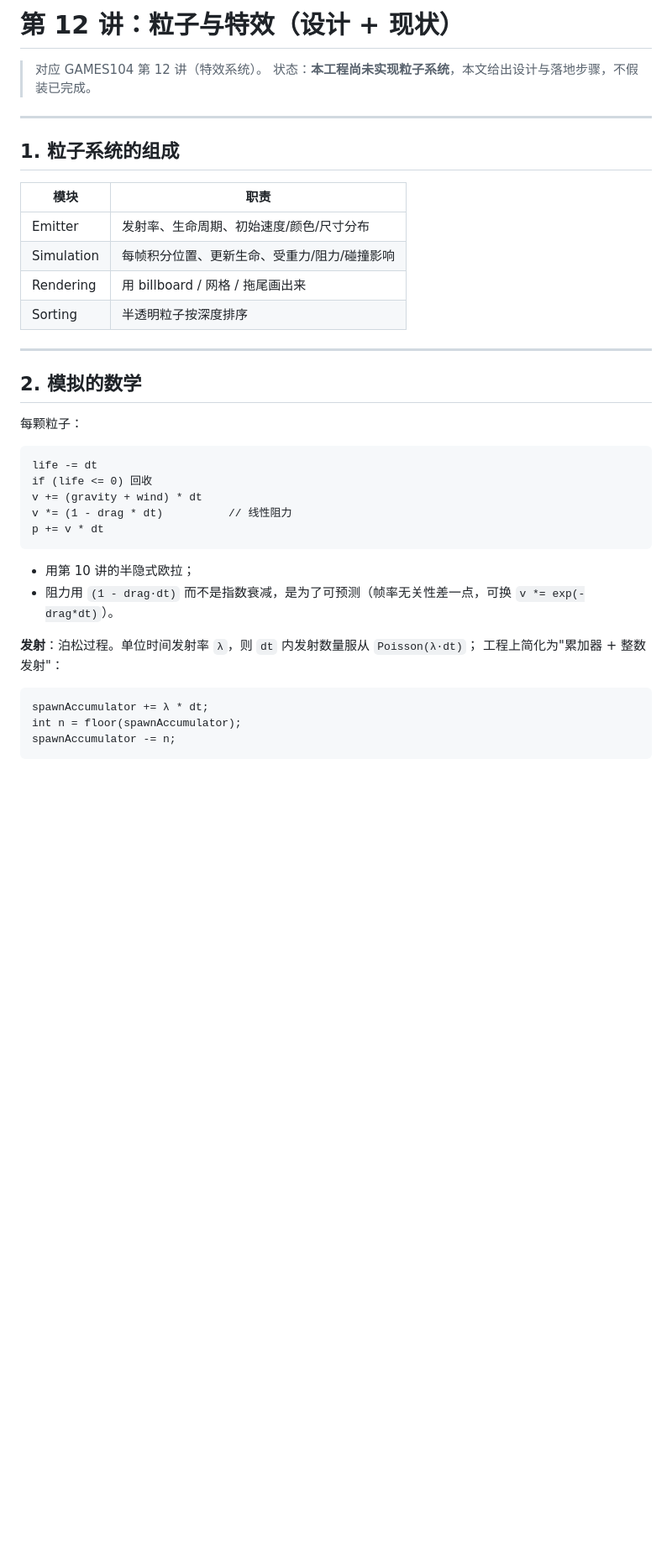
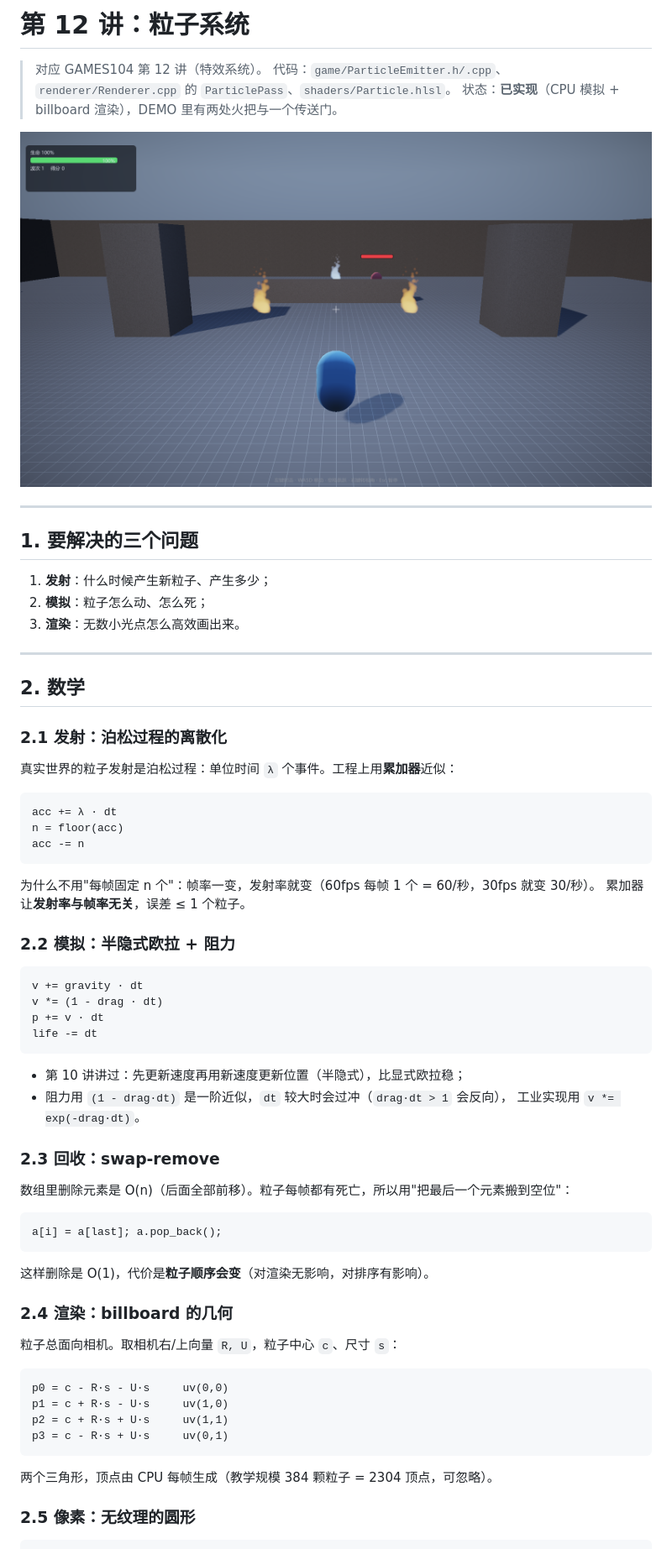
Before and after one commit to zhaoh008/ErMao, a Markdown page: docs/lectures/L12-粒子与特效.md, the part around one of its changes. Shown at 84% size. GitHub-like rendering; pictures changed too: docs/screenshots/particles.png (added); blank space fills up the shorter version.

````diff
--- a/docs/lectures/L12-粒子与特效.md
+++ b/docs/lectures/L12-粒子与特效.md
@@ -1,41 +1,71 @@
-# 第 12 讲：粒子与特效（设计 + 现状）
+# 第 12 讲：粒子系统
 
 > 对应 GAMES104 第 12 讲（特效系统）。
-> 状态：**本工程尚未实现粒子系统**，本文给出设计与落地步骤，不假装已完成。
+> 代码：`game/ParticleEmitter.h/.cpp`、`renderer/Renderer.cpp` 的 `ParticlePass`、`shaders/Particle.hlsl`。
+> 状态：**已实现**（CPU 模拟 + billboard 渲染），DEMO 里有两处火把与一个传送门。
+
+![粒子](../screenshots/particles.png)
 
 ---
 
-## 1. 粒子系统的组成
+## 1. 要解决的三个问题
 
-| 模块 | 职责 |
-|---|---|
-| Emitter | 发射率、生命周期、初始速度/颜色/尺寸分布 |
-| Simulation | 每帧积分位置、更新生命、受重力/阻力/碰撞影响 |
-| Rendering | 用 billboard / 网格 / 拖尾画出来 |
-| Sorting | 半透明粒子按深度排序 |
+1. **发射**：什么时候产生新粒子、产生多少；
+2. **模拟**：粒子怎么动、怎么死；
+3. **渲染**：无数小光点怎么高效画出来。
 
 ---
 
-## 2. 模拟的数学
+## 2. 数学
 
-每颗粒子：
+### 2.1 发射：泊松过程的离散化
+
+真实世界的粒子发射是泊松过程：单位时间 `λ` 个事件。工程上用**累加器**近似：
 
 ```
-life -= dt
-if (life <= 0) 回收
-v += (gravity + wind) * dt
-v *= (1 - drag * dt)          // 线性阻力
-p += v * dt
+acc += λ · dt
+n = floor(acc)
+acc -= n
 ```
 
-- 用第 10 讲的半隐式欧拉；
-- 阻力用 `(1 - drag·dt)` 而不是指数衰减，是为了可预测（帧率无关性差一点，可换 `v *= exp(-drag*dt)`）。
+为什么不用"每帧固定 n 个"：帧率一变，发射率就变（60fps 每帧 1 个 = 60/秒，30fps 就变 30/秒）。
+累加器让**发射率与帧率无关**，误差 ≤ 1 个粒子。
 
-**发射**：泊松过程。单位时间发射率 `λ`，则 `dt` 内发射数量服从 `Poisson(λ·dt)`；
-工程上简化为"累加器 + 整数发射"：
+### 2.2 模拟：半隐式欧拉 + 阻力
 
 ```
-spawnAccumulator += λ * dt;
-int n = floor(spawnAccumulator);
-spawnAccumulator -= n;
+v += gravity · dt
+v *= (1 - drag · dt)
+p += v · dt
+life -= dt
 ```
+
+- 第 10 讲讲过：先更新速度再用新速度更新位置（半隐式），比显式欧拉稳；
+- 阻力用 `(1 - drag·dt)` 是一阶近似，`dt` 较大时会过冲（`drag·dt > 1` 会反向），
+  工业实现用 `v *= exp(-drag·dt)`。
+
+### 2.3 回收：swap-remove
+
+数组里删除元素是 O(n)（后面全部前移）。粒子每帧都有死亡，所以用"把最后一个元素搬到空位"：
+
+```
+a[i] = a[last]; a.pop_back();
+```
+
+这样删除是 O(1)，代价是**粒子顺序会变**（对渲染无影响，对排序有影响）。
+
+### 2.4 渲染：billboard 的几何
+
+粒子总面向相机。取相机右/上向量 `R, U`，粒子中心 `c`、尺寸 `s`：
+
+```
+p0 = c - R·s - U·s     uv(0,0)
+p1 = c + R·s - U·s     uv(1,0)
+p2 = c + R·s + U·s     uv(1,1)
+p3 = c - R·s + U·s     uv(0,1)
+```
+
+两个三角形，顶点由 CPU 每帧生成（教学规模 384 颗粒子 = 2304 顶点，可忽略）。
+
+### 2.5 像素：无纹理的圆形
+
````
Also changed, not shown: other parts of docs/lectures/L12-粒子与特效.md (+62 -28 lines), docs/01-GAMES104-课程映射.md (+1 -1 lines), docs/lectures/README.md (+2 -2 lines), 9 other files.
